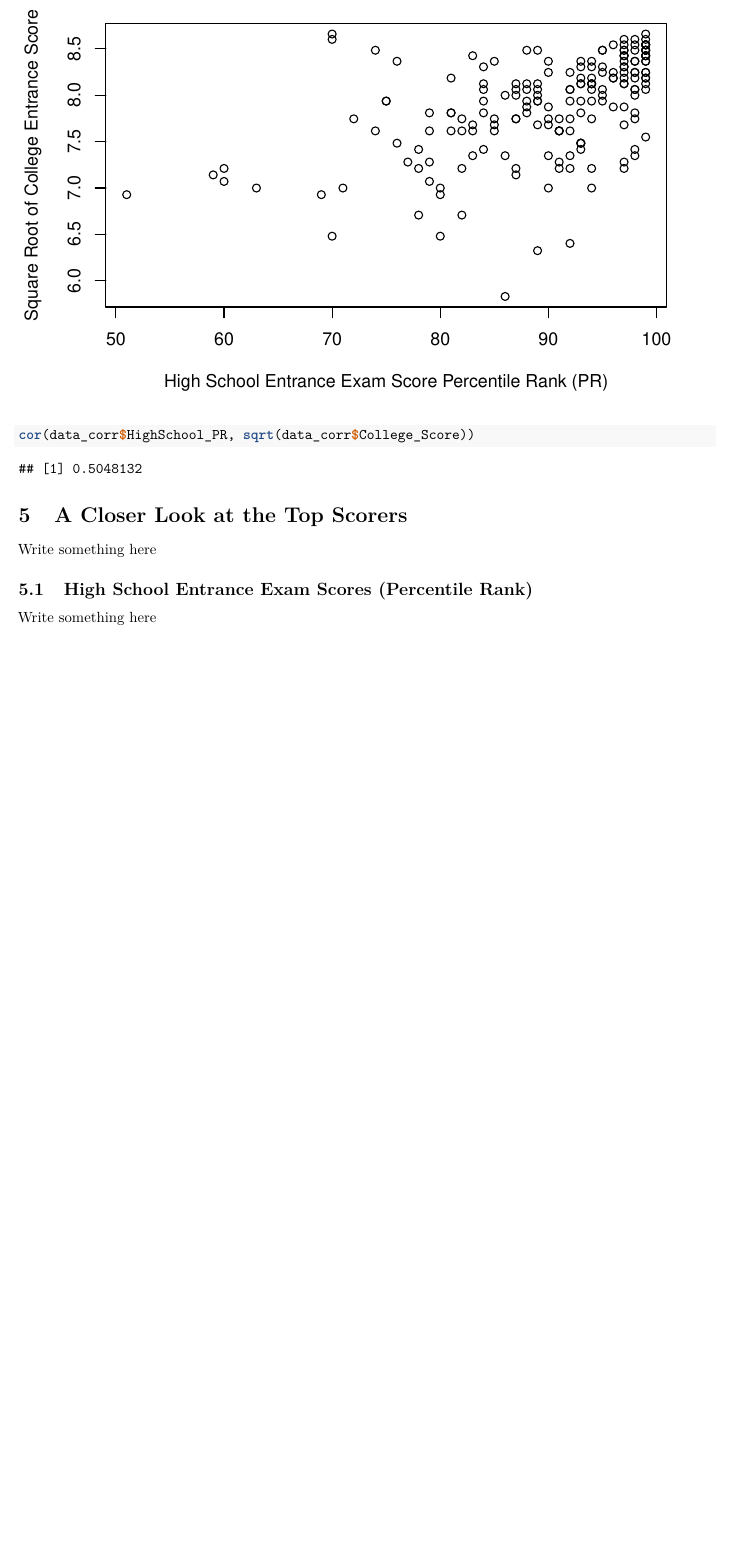
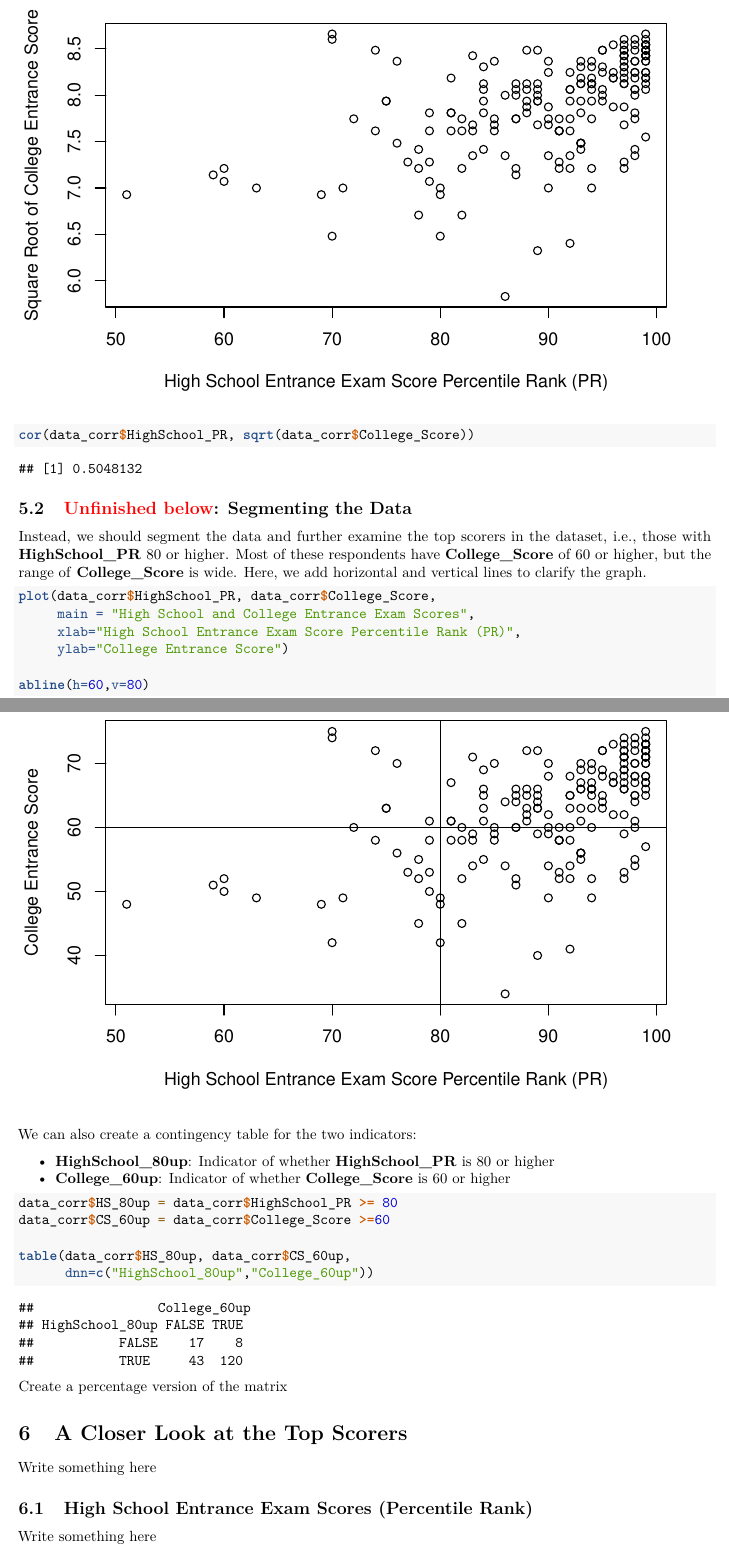
Before and after one commit to star1327p/Exam-Scores-PTT, an R Markdown document (PTT Analysis of Test Scores - Unfinished.Rmd): part of page 7 of 8 before the commit and two parts of pages 7 and 8 of 9 after it, the two joined at a grey line, cut so that both start at the same text, the shorter picture padded with empty space. Rendered offline with R 4.5, knitr and Pandoc, then LaTeX, with nearby package versions.

Commit message:
Added horizontal and vertical lines to segment the data

````diff
--- a/PTT Analysis of Test Scores - Unfinished.Rmd
+++ b/PTT Analysis of Test Scores - Unfinished.Rmd
@@ -153,6 +151,34 @@ plot(data_corr$HighSchool_PR, sqrt(data_corr$College_Score),
 ```{r transform-correlation}
 cor(data_corr$HighSchool_PR, sqrt(data_corr$College_Score))
 ```
+
+## \textcolor{red}{Unfinished below}: Segmenting the Data
+
+Instead, we should segment the data and further examine the top scorers in the dataset, i.e., those with **HighSchool_PR** 80 or higher. Most of these respondents have **College_Score** of 60 or higher, but the range of **College_Score** is wide. Here, we add horizontal and vertical lines to clarify the graph.
+
+```{r high-scorer-obs}
+plot(data_corr$HighSchool_PR, data_corr$College_Score,
+     main = "High School and College Entrance Exam Scores",
+     xlab="High School Entrance Exam Score Percentile Rank (PR)",
+     ylab="College Entrance Score")
+
+abline(h=60,v=80)
+```
+
+We can also create a contingency table for the two indicators:
+
+- **HighSchool_80up**: Indicator of whether **HighSchool_PR** is 80 or higher
+- **College_60up**: Indicator of whether **College_Score** is 60 or higher
+
+```{r high-scorer-matrix}
+data_corr$HS_80up = data_corr$HighSchool_PR >= 80
+data_corr$CS_60up = data_corr$College_Score >=60
+
+table(data_corr$HS_80up, data_corr$CS_60up,
+      dnn=c("HighSchool_80up","College_60up"))
+```
+
+Create a percentage version of the matrix
 
 # A Closer Look at the Top Scorers
 
````
Also changed, not shown: PTT_Analysis_of_Test_Scores_-_Unfinished.pdf, PTT Analysis of Test Scores - Unfinished.Rmd (12 more changed lines).
